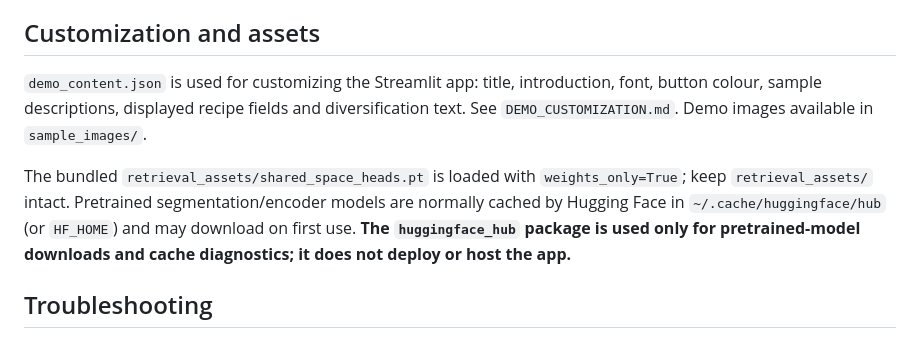
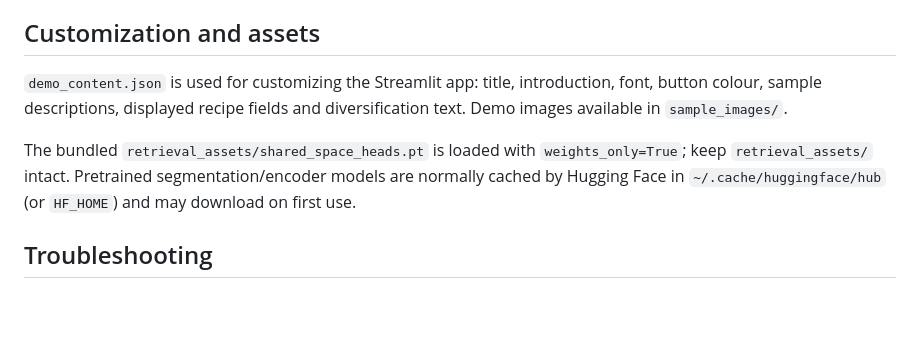
Before and after one commit to haohaozai/GC2-Ensemble-Model-Pottery, a Markdown page: glaze_retrieval/README.md, the part around the change. GitHub-like rendering; blank space fills up the shorter version.

```diff
--- a/glaze_retrieval/README.md
+++ b/glaze_retrieval/README.md
@@ -83,9 +83,9 @@ The notebook reads a local image path via `IMAGE_PATH`. Run cells in order and c
 
 ## Customization and assets
 
-`demo_content.json` is used for customizing the Streamlit app: title, introduction, font, button colour, sample descriptions, displayed recipe fields and diversification text. See `DEMO_CUSTOMIZATION.md`. Demo images available in `sample_images/`.
+`demo_content.json` is used for customizing the Streamlit app: title, introduction, font, button colour, sample descriptions, displayed recipe fields and diversification text. Demo images available in `sample_images/`.
 
-The bundled `retrieval_assets/shared_space_heads.pt` is loaded with `weights_only=True`; keep `retrieval_assets/` intact. Pretrained segmentation/encoder models are normally cached by Hugging Face in `~/.cache/huggingface/hub` (or `HF_HOME`) and may download on first use. **The `huggingface_hub` package is used only for pretrained-model downloads and cache diagnostics; it does not deploy or host the app.**
+The bundled `retrieval_assets/shared_space_heads.pt` is loaded with `weights_only=True`; keep `retrieval_assets/` intact. Pretrained segmentation/encoder models are normally cached by Hugging Face in `~/.cache/huggingface/hub` (or `HF_HOME`) and may download on first use.
 
 ## Troubleshooting
 
```
